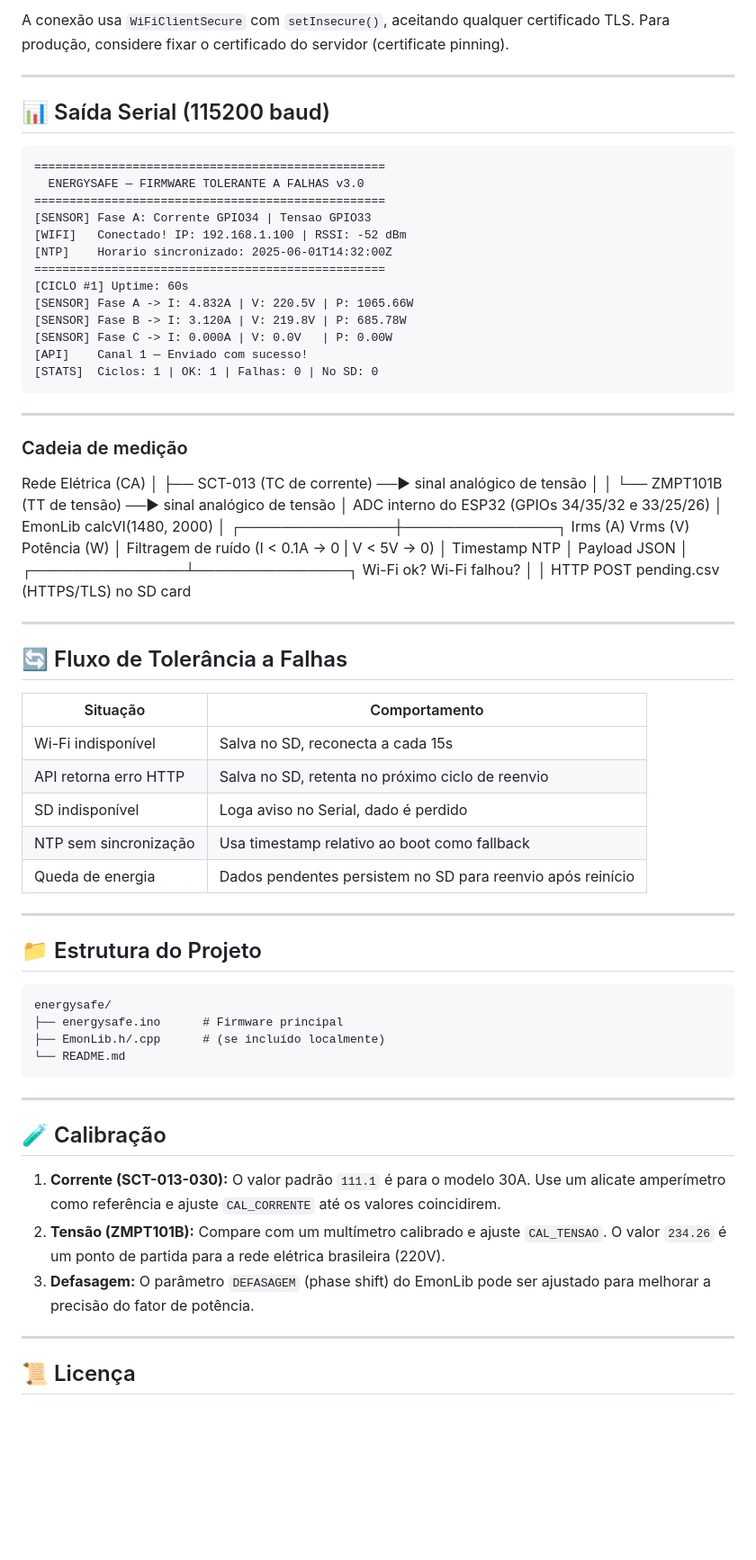
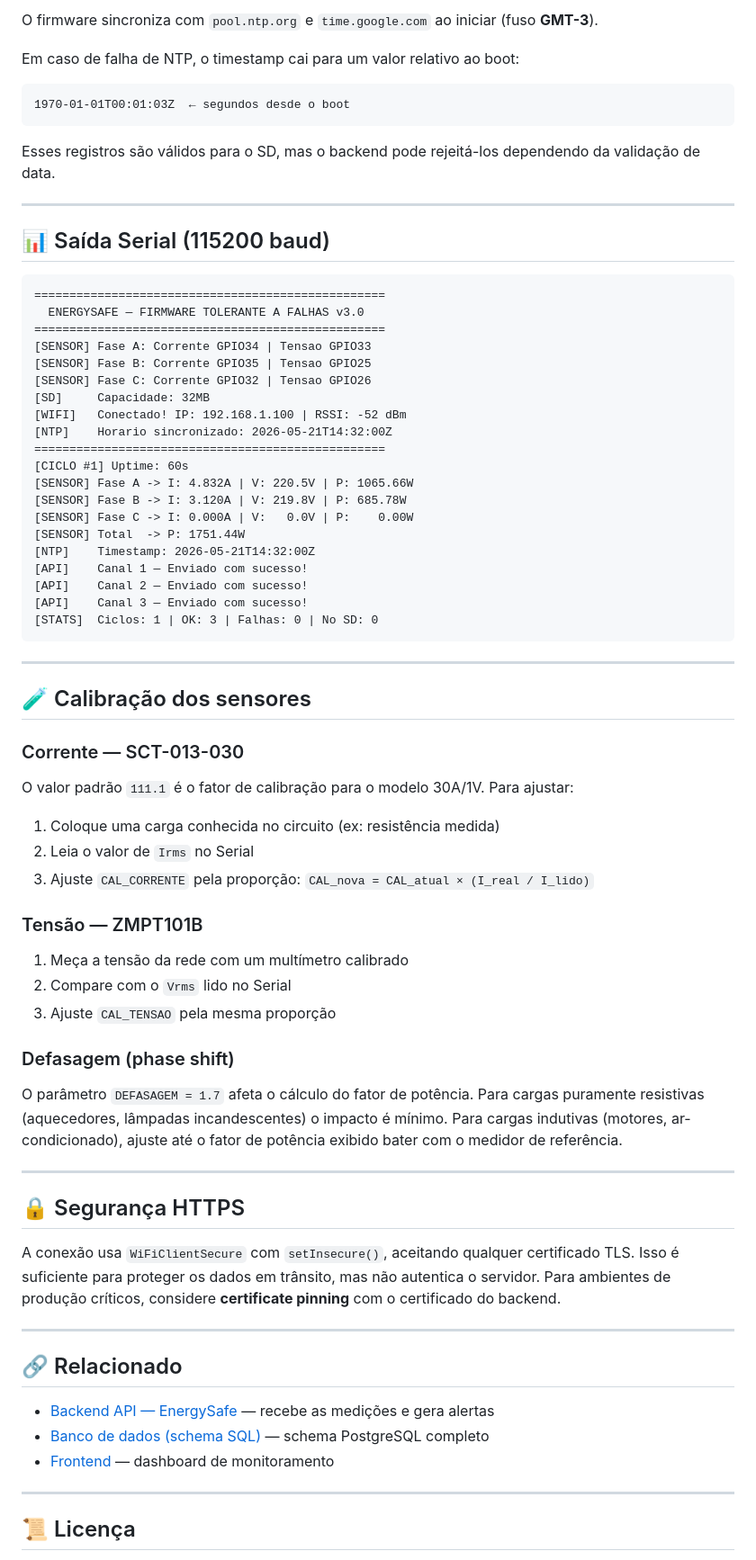
Before and after one commit to Karolaine231/EnergySafe, a Markdown page: README.md, the part around one of its changes. Shown at 90% size. GitHub-like rendering; blank space fills up the shorter version.

Commit message:
Revise README for firmware and hardware details
Updated README to clarify firmware functionality and hardware requirements.

````diff
--- a/README.md
+++ b/README.md
@@ -137,5 +155,13 @@ canal_id,corrente,tensao,potencia,valido,timestamp
 
-A conexão usa `WiFiClientSecure` com `setInsecure()`, aceitando qualquer certificado TLS. Para produção, considere fixar o certificado do servidor (certificate pinning).
+O firmware sincroniza com `pool.ntp.org` e `time.google.com` ao iniciar (fuso **GMT-3**).
+
+Em caso de falha de NTP, o timestamp cai para um valor relativo ao boot:
+
+```
+1970-01-01T00:01:03Z  ← segundos desde o boot
+```
+
+Esses registros são válidos para o SD, mas o backend pode rejeitá-los dependendo da validação de data.
 
 ---
 
@@ -146,79 +172,59 @@ A conexão usa `WiFiClientSecure` com `setInsecure()`, aceitando qualquer certif
   ENERGYSAFE — FIRMWARE TOLERANTE A FALHAS v3.0
 ==================================================
 [SENSOR] Fase A: Corrente GPIO34 | Tensao GPIO33
+[SENSOR] Fase B: Corrente GPIO35 | Tensao GPIO25
+[SENSOR] Fase C: Corrente GPIO32 | Tensao GPIO26
+[SD]     Capacidade: 32MB
 [WIFI]   Conectado! IP: 192.168.1.100 | RSSI: -52 dBm
-[NTP]    Horario sincronizado: 2025-06-01T14:32:00Z
+[NTP]    Horario sincronizado: 2026-05-21T14:32:00Z
 ==================================================
 [CICLO #1] Uptime: 60s
 [SENSOR] Fase A -> I: 4.832A | V: 220.5V | P: 1065.66W
 [SENSOR] Fase B -> I: 3.120A | V: 219.8V | P: 685.78W
-[SENSOR] Fase C -> I: 0.000A | V: 0.0V   | P: 0.00W
+[SENSOR] Fase C -> I: 0.000A | V:   0.0V | P:    0.00W
+[SENSOR] Total  -> P: 1751.44W
+[NTP]    Timestamp: 2026-05-21T14:32:00Z
 [API]    Canal 1 — Enviado com sucesso!
-[STATS]  Ciclos: 1 | OK: 1 | Falhas: 0 | No SD: 0
+[API]    Canal 2 — Enviado com sucesso!
+[API]    Canal 3 — Enviado com sucesso!
+[STATS]  Ciclos: 1 | OK: 3 | Falhas: 0 | No SD: 0
 ```
 
 ---
 
-### Cadeia de medição
+## 🧪 Calibração dos sensores
 
-Rede Elétrica (CA)
-      │
-      ├── SCT-013 (TC de corrente) ──► sinal analógico de tensão
-      │                                       │
-      └── ZMPT101B (TT de tensão) ──►  sinal analógico de tensão
-                                              │
-                                    ADC interno do ESP32
-                                    (GPIOs 34/35/32 e 33/25/26)
-                                              │
-                                         EmonLib
-                                    calcVI(1480, 2000)
-                                              │
-                              ┌───────────────┼───────────────┐
-                           Irms (A)        Vrms (V)       Potência (W)
-                                              │
-                                       Filtragem de ruído
-                              (I < 0.1A → 0 | V < 5V → 0)
-                                              │
-                                        Timestamp NTP
-                                              │
-                                       Payload JSON
-                                              │
-                              ┌───────────────┴───────────────┐
-                         Wi-Fi ok?                       Wi-Fi falhou?
-                              │                                │
-                         HTTP POST                       pending.csv
-                       (HTTPS/TLS)                        no SD card
+### Corrente — SCT-013-030
+
+O valor padrão `111.1` é o fator de calibração para o modelo 30A/1V. Para ajustar:
+
+1. Coloque uma carga conhecida no circuito (ex: resistência medida)
+2. Leia o valor de `Irms` no Serial
+3. Ajuste `CAL_CORRENTE` pela proporção: `CAL_nova = CAL_atual × (I_real / I_lido)`
+
+### Tensão — ZMPT101B
+
+1. Meça a tensão da rede com um multímetro calibrado
+2. Compare com o `Vrms` lido no Serial
+3. Ajuste `CAL_TENSAO` pela mesma proporção
+
+### Defasagem (phase shift)
+
+O parâmetro `DEFASAGEM = 1.7` afeta o cálculo do fator de potência. Para cargas puramente resistivas (aquecedores, lâmpadas incandescentes) o impacto é mínimo. Para cargas indutivas (motores, ar-condicionado), ajuste até o fator de potência exibido bater com o medidor de referência.
 
 ---
 
-## 🔄 Fluxo de Tolerância a Falhas
+## 🔒 Segurança HTTPS
 
-| Situação | Comportamento |
-|---|---|
-| Wi-Fi indisponível | Salva no SD, reconecta a cada 15s |
-| API retorna erro HTTP | Salva no SD, retenta no próximo ciclo de reenvio |
-| SD indisponível | Loga aviso no Serial, dado é perdido |
-| NTP sem sincronização | Usa timestamp relativo ao boot como fallback |
-| Queda de energia | Dados pendentes persistem no SD para reenvio após reinício |
+A conexão usa `WiFiClientSecure` com `setInsecure()`, aceitando qualquer certificado TLS. Isso é suficiente para proteger os dados em trânsito, mas não autentica o servidor. Para ambientes de produção críticos, considere **certificate pinning** com o certificado do backend.
 
 ---
 
-## 📁 Estrutura do Projeto
+## 🔗 Relacionado
 
-```
-energysafe/
-├── energysafe.ino      # Firmware principal
-├── EmonLib.h/.cpp      # (se incluído localmente)
-└── README.md
-```
-
----
-
-## 🧪 Calibração
-
-1. **Corrente (SCT-013-030):** O valor padrão `111.1` é para o modelo 30A. Use um alicate amperímetro como referência e ajuste `CAL_CORRENTE` até os valores coincidirem.
-2. **Tensão (ZMPT101B):** Compare com um multímetro calibrado e ajuste `CAL_TENSAO`. O valor `234.26` é um ponto de partida para a rede elétrica brasileira (220V).
-3. **Defasagem:** O parâmetro `DEFASAGEM` (phase shift) do EmonLib pode ser ajustado para melhorar a precisão do fator de potência.
+- [Backend API — EnergySafe](../backend/) — recebe as medições e gera alertas
+- [Banco de dados (schema SQL)](../database/) — schema PostgreSQL completo
+- [Frontend](https://energy-safe.vercel.app) — dashboard de monitoramento
 
 ---
 
````
Also changed, not shown: other parts of README.md (+81 -63 lines).
